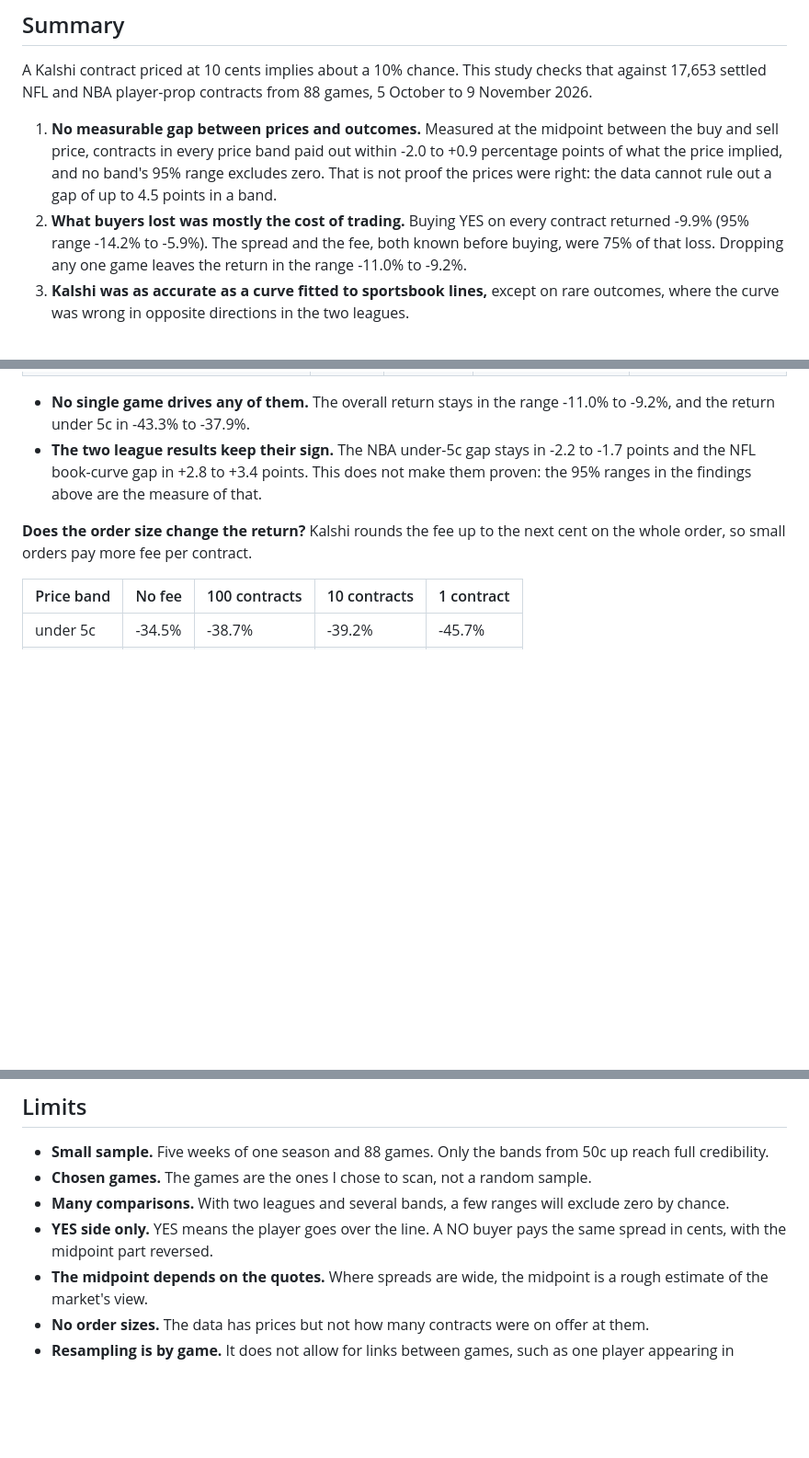
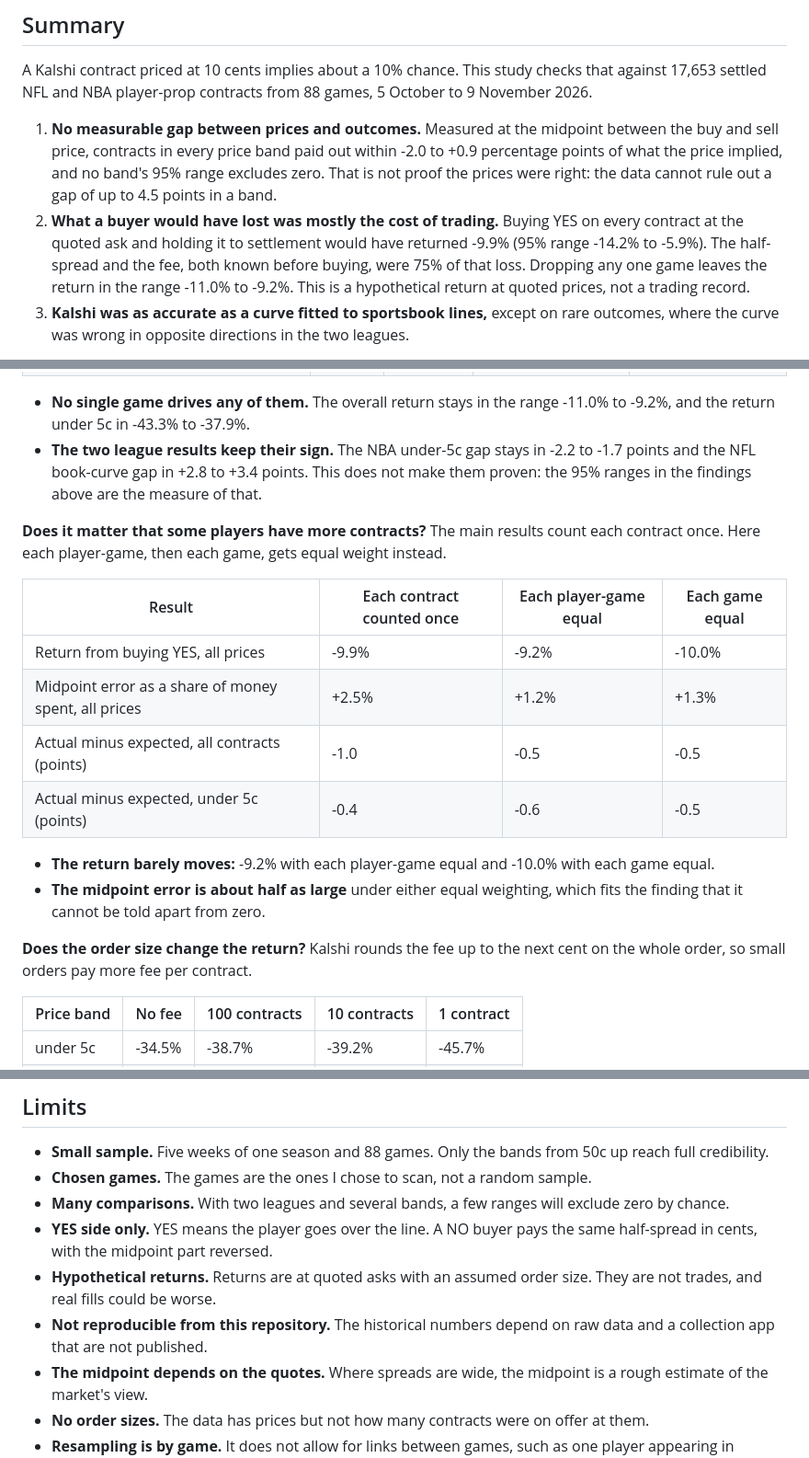
Before and after one commit to HarrisonHong21/kalshi-actual-vs-expected, a Markdown page: README.md, 3 parts joined by grey strips. Shown at 92% size. Rendered like a GitHub page; blank space fills up the shorter version.

```diff
--- a/README.md
+++ b/README.md
@@ -13,9 +13,11 @@ A Kalshi contract priced at 10 cents implies about a 10% chance. This study chec
    and sell price, contracts in every price band paid out within -2.0 to +0.9 percentage points of
    what the price implied, and no band's 95% range excludes zero. That is not proof the prices
    were right: the data cannot rule out a gap of up to 4.5 points in a band.
-2. **What buyers lost was mostly the cost of trading.** Buying YES on every contract returned
-   -9.9% (95% range -14.2% to -5.9%). The spread and the fee, both known before buying, were 75%
-   of that loss. Dropping any one game leaves the return in the range -11.0% to -9.2%.
+2. **What a buyer would have lost was mostly the cost of trading.** Buying YES on every contract
+   at the quoted ask and holding it to settlement would have returned -9.9% (95% range -14.2% to
+   -5.9%). The half-spread and the fee, both known before buying, were 75% of that loss. Dropping
+   any one game leaves the return in the range -11.0% to -9.2%. This is a hypothetical return at
+   quoted prices, not a trading record.
 3. **Kalshi was as accurate as a curve fitted to sportsbook lines,** except on rare outcomes,
    where the curve was wrong in opposite directions in the two leagues.
 
@@ -239,6 +274,20 @@ dropped in turn. The table shows the lowest and highest value that gives.
   and the NFL book-curve gap in +2.8 to +3.4 points. This does not make them proven: the 95%
   ranges in the findings above are the measure of that.
 
+**Does it matter that some players have more contracts?** The main results count each contract
+once. Here each player-game, then each game, gets equal weight instead.
+
+| Result | Each contract counted once | Each player-game equal | Each game equal |
+|---|---|---|---|
+| Return from buying YES, all prices | -9.9% | -9.2% | -10.0% |
+| Midpoint error as a share of money spent, all prices | +2.5% | +1.2% | +1.3% |
+| Actual minus expected, all contracts (points) | -1.0 | -0.5 | -0.5 |
+| Actual minus expected, under 5c (points) | -0.4 | -0.6 | -0.5 |
+
+- **The return barely moves:** -9.2% with each player-game equal and -10.0% with each game equal.
+- **The midpoint error is about half as large** under either equal weighting, which fits the
+  finding that it cannot be told apart from zero.
+
 **Does the order size change the return?** Kalshi rounds the fee up to the next cent on the whole
 order, so small orders pay more fee per contract.
 
@@ -261,8 +310,12 @@ order, so small orders pay more fee per contract.
 - **Small sample.** Five weeks of one season and 88 games. Only the bands from 50c up reach full credibility.
 - **Chosen games.** The games are the ones I chose to scan, not a random sample.
 - **Many comparisons.** With two leagues and several bands, a few ranges will exclude zero by chance.
-- **YES side only.** YES means the player goes over the line. A NO buyer pays the same spread in
-  cents, with the midpoint part reversed.
+- **YES side only.** YES means the player goes over the line. A NO buyer pays the same
+  half-spread in cents, with the midpoint part reversed.
+- **Hypothetical returns.** Returns are at quoted asks with an assumed order size. They are not
+  trades, and real fills could be worse.
+- **Not reproducible from this repository.** The historical numbers depend on raw data and a
+  collection app that are not published.
 - **The midpoint depends on the quotes.** Where spreads are wide, the midpoint is a rough estimate of the market's view.
 - **No order sizes.** The data has prices but not how many contracts were on offer at them.
 - **Resampling is by game.** It does not allow for links between games, such as one player
```
Also changed, not shown: other parts of README.md (+53 -19 lines), output/tables.md (+28 -2 lines), charts/cost_split.png, 7 other files.
